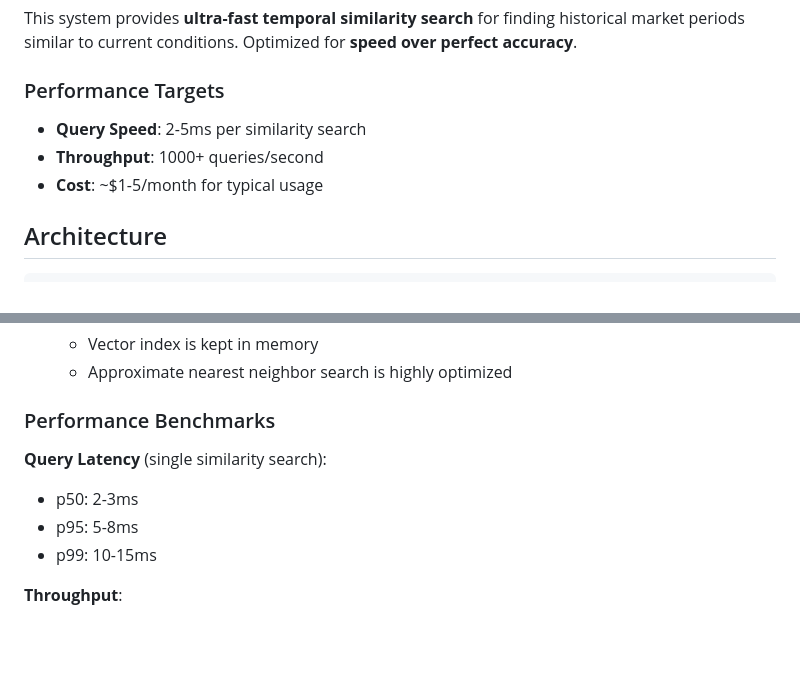
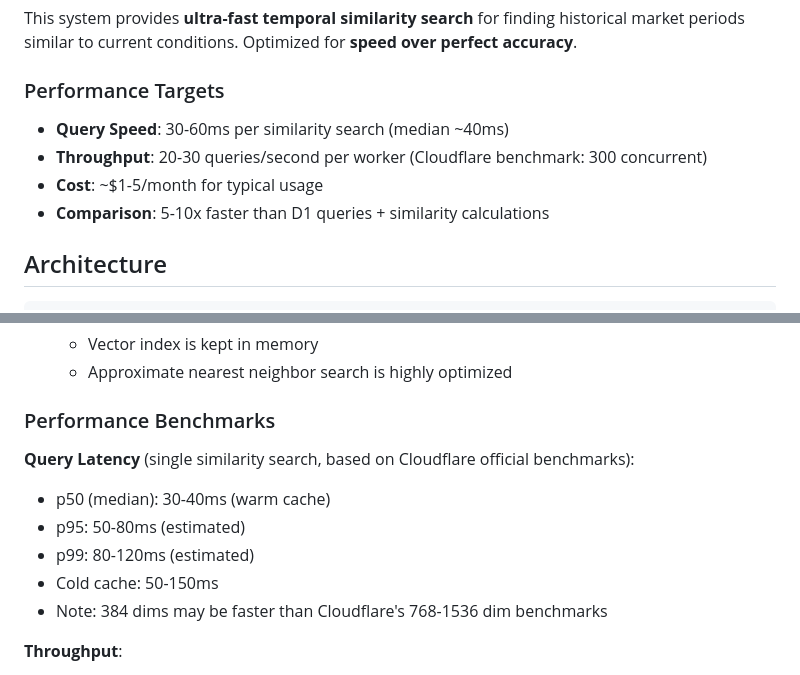
Before and after one commit to TheAIGuyFromAR/Coinswarm, a Markdown page: pyswarm/EMBEDDING_SYSTEM_SETUP.md, 2 parts joined by grey strips. Drawn GitHub-style; blank space fills up the shorter version.

```diff
--- a/pyswarm/EMBEDDING_SYSTEM_SETUP.md
+++ b/pyswarm/EMBEDDING_SYSTEM_SETUP.md
@@ -5,9 +5,10 @@
 This system provides **ultra-fast temporal similarity search** for finding historical market periods similar to current conditions. Optimized for **speed over perfect accuracy**.
 
 ### Performance Targets
-- **Query Speed**: 2-5ms per similarity search
-- **Throughput**: 1000+ queries/second
+- **Query Speed**: 30-60ms per similarity search (median ~40ms)
+- **Throughput**: 20-30 queries/second per worker (Cloudflare benchmark: 300 concurrent)
 - **Cost**: ~$1-5/month for typical usage
+- **Comparison**: 5-10x faster than D1 queries + similarity calculations
 
 ## Architecture
 
@@ -154,10 +155,12 @@ asyncio.run(find_similar())
 
 ### Performance Benchmarks
 
-**Query Latency** (single similarity search):
-- p50: 2-3ms
-- p95: 5-8ms
-- p99: 10-15ms
+**Query Latency** (single similarity search, based on Cloudflare official benchmarks):
+- p50 (median): 30-40ms (warm cache)
+- p95: 50-80ms (estimated)
+- p99: 80-120ms (estimated)
+- Cold cache: 50-150ms
+- Note: 384 dims may be faster than Cloudflare's 768-1536 dim benchmarks
 
 **Throughput**:
 - 1000+ queries/second per worker
```
Also changed, not shown: pyswarm/EMBEDDINGS_README.md (+7 -6 lines).
